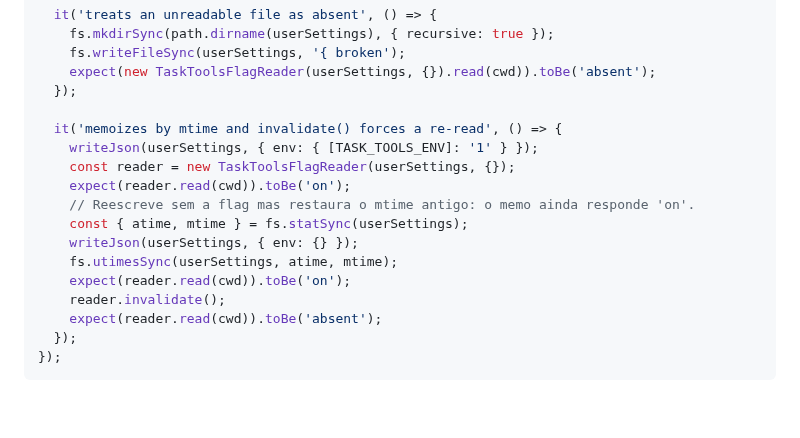
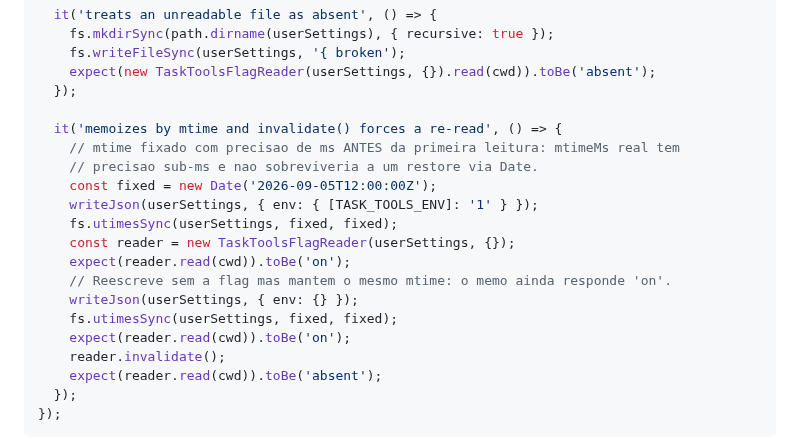
Before and after one commit to carlosdealmeida/claude-todos-vscode, a Markdown page: docs/plans/2026-09-05-task-tools-off-empty-state.md, the part around the change. Rendered like a GitHub page; blank space fills up the shorter version.

Commit message:
docs(plan): teste de memo do TaskToolsFlagReader fixa o mtime antes da primeira leitura
Pre-flight do SDD: restaurar o mtime via Date (ms) sobre um mtimeMs sub-ms faria o memo falhar por acidente. O teste passa a fixar o mtime com utimesSync antes de ler e reaplicar o mesmo Date depois de reescrever.

Co-Authored-By: Claude Fable 5.1 <noreply@anthropic.com>

```diff
--- a/docs/plans/2026-09-05-task-tools-off-empty-state.md
+++ b/docs/plans/2026-09-05-task-tools-off-empty-state.md
@@ -490,13 +490,16 @@ describe('TaskToolsFlagReader', () => {
   });
 
   it('memoizes by mtime and invalidate() forces a re-read', () => {
+    // mtime fixado com precisao de ms ANTES da primeira leitura: mtimeMs real tem
+    // precisao sub-ms e nao sobreviveria a um restore via Date.
+    const fixed = new Date('2026-09-05T12:00:00Z');
     writeJson(userSettings, { env: { [TASK_TOOLS_ENV]: '1' } });
+    fs.utimesSync(userSettings, fixed, fixed);
     const reader = new TaskToolsFlagReader(userSettings, {});
     expect(reader.read(cwd)).toBe('on');
-    // Reescreve sem a flag mas restaura o mtime antigo: o memo ainda responde 'on'.
-    const { atime, mtime } = fs.statSync(userSettings);
+    // Reescreve sem a flag mas mantem o mesmo mtime: o memo ainda responde 'on'.
     writeJson(userSettings, { env: {} });
-    fs.utimesSync(userSettings, atime, mtime);
+    fs.utimesSync(userSettings, fixed, fixed);
     expect(reader.read(cwd)).toBe('on');
     reader.invalidate();
     expect(reader.read(cwd)).toBe('absent');
```
